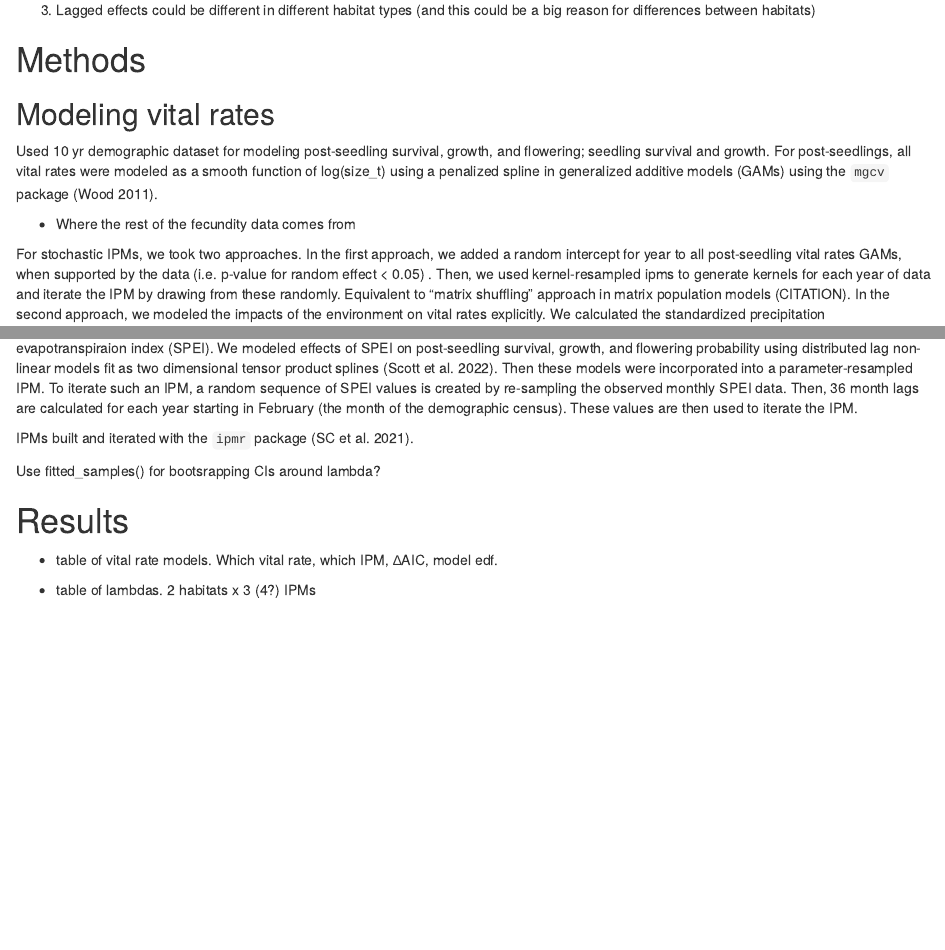
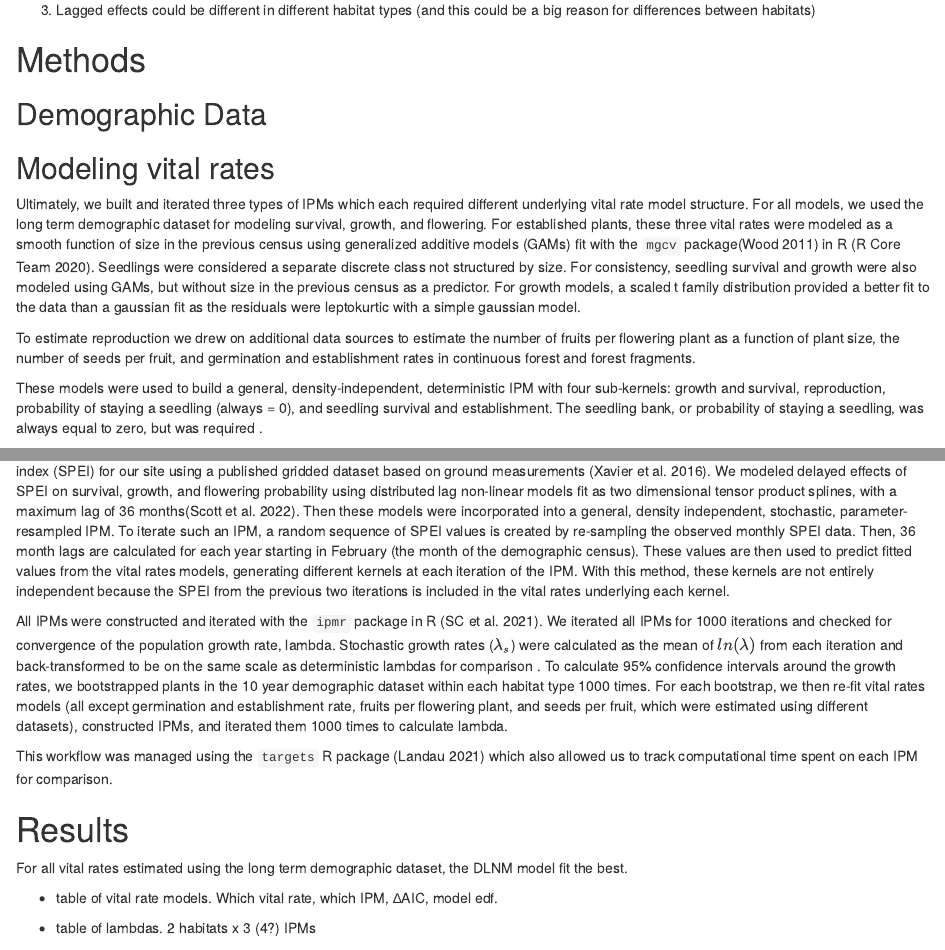
Before and after one commit to BrunaLab/lagged-ipms, an R Markdown document (docs/paper.Rmd): the page in a window 1100 px wide, from 470 px down, and a second part further down, joined at a grey line. Rendered offline with R 4.5, knitr and Pandoc, with nearby package versions; drawn as R Markdown's standard HTML page in place of the format the file asks for.

Commit message:
worked on methods section

```diff
--- a/docs/paper.Rmd
+++ b/docs/paper.Rmd
@@ -87,18 +87,18 @@ Abstract text.
 
 # Methods
 
+## Demographic Data
+
 ## Modeling vital rates
 
-Used 10 yr demographic dataset for modeling post-seedling survival, growth, and flowering; seedling survival and growth.
-For post-seedlings, all vital rates were modeled as a smooth function of log(size_t) using a penalized spline in generalized additive models (GAMs) using the `mgcv` package [@mgcv].
+Ultimately, we built and iterated three types of IPMs which each required different underlying vital rate model structure.
+For all models, we used the long term demographic dataset for modeling survival, growth, and flowering.
+For established plants, these three vital rates were modeled as a smooth function of size in the previous census using generalized additive models (GAMs) fit with the `mgcv` package[@mgcv] in R [@rcoreteam2020].
+Seedlings were considered a separate discrete class not structured by size.
+For consistency, seedling survival and growth were also modeled using GAMs, but without size in the previous census as a predictor.
+For growth models, a scaled t family distribution provided a better fit to the data than a gaussian fit as the residuals were leptokurtic with a simple gaussian model.
 
--   Where the rest of the fecundity data comes from
+To estimate reproduction we drew on additional data sources to estimate the number of fruits per flowering plant as a function of plant size, the number of seeds per fruit, and germination and establishment rates in continuous forest and forest fragments.
+<!--# Emilio: add more info here -->
 
-For stochastic IPMs, we took two approaches.
-In the first approach, we added a random intercept for year to all post-seedling vital rates GAMs, when supported by the data (i.e. p-value for random effect \< 0.05) <!--# something about how you can actually use p-values for random effects fit with mgcv -->.
-Then, we used kernel-resampled ipms to generate kernels for each year of data and iterate the IPM by drawing from these randomly.
-Equivalent to "matrix shuffling" approach in matrix population models (CITATION).
-In the second approach, we modeled the impacts of the environment on vital rates explicitly.
-We calculated the standardized precipitation evapotranspiraion index (SPEI).
-We modeled effects of SPEI on post-seedling survival, growth, and flowering probability using distributed lag non-linear models fit as two dimensional tensor product splines [@scottDelayedEffectsClimate2022].
-Then these models were incorporated into a parameter-resampled IPM.
+These models were used to build a general, density-independent, deterministic IPM with four sub-kernels: growth and survival, reproduction, probability of staying a seedling (always = 0), and seedling survival and establishment.
@@ -105,12 +113,22 @@ Then these models were incorporated into a parameter-resampled IPM.
+We calculated the standardized precipitation evapotranspiraton index (SPEI) for our site using a published gridded dataset based on ground measurements [@xavierDailyGriddedMeteorological2016].
+We modeled delayed effects of SPEI on survival, growth, and flowering probability using distributed lag non-linear models fit as two dimensional tensor product splines, with a maximum lag of 36 months[@scottDelayedEffectsClimate2022].
+Then these models were incorporated into a general, density independent, stochastic, parameter-resampled IPM.
 To iterate such an IPM, a random sequence of SPEI values is created by re-sampling the observed monthly SPEI data.
 Then, 36 month lags are calculated for each year starting in February (the month of the demographic census).
-These values are then used to iterate the IPM.
+These values are then used to predict fitted values from the vital rates models, generating different kernels at each iteration of the IPM.
+With this method, these kernels are not entirely independent because the SPEI from the previous two iterations is included in the vital rates underlying each kernel.
 
-IPMs built and iterated with the `ipmr` package [@ipmr].
+All IPMs were constructed and iterated with the `ipmr` package in R [@ipmr].
+We iterated all IPMs for 1000 iterations and checked for convergence of the population growth rate, lambda.
+Stochastic growth rates ($\lambda_s$) were calculated as the mean of $ln(\lambda)$ from each iteration and back-transformed to be on the same scale as deterministic lambdas for comparison <!--# could replace entirely with an equation -->.
+To calculate 95% confidence intervals around the growth rates, we bootstrapped plants in the 10 year demographic dataset within each habitat type 1000 times.
+For each bootstrap, we then re-fit vital rates models (all except germination and establishment rate, fruits per flowering plant, and seeds per fruit, which were estimated using different datasets), constructed IPMs, and iterated them 1000 times to calculate lambda.
 
-Use fitted_samples() for bootsrapping CIs around lambda?
+This workflow was managed using the `targets` R package [@targets] which also allowed us to track computational time spent on each IPM for comparison.
 
 # Results
+
+For all vital rates estimated using the long term demographic dataset, the DLNM model fit the best.
 
 -   table of vital rate models.
     Which vital rate, which IPM, ∆AIC, model edf.
```
Also changed, not shown: docs/references.bib, docs/paper.Rmd (8 more changed lines).
